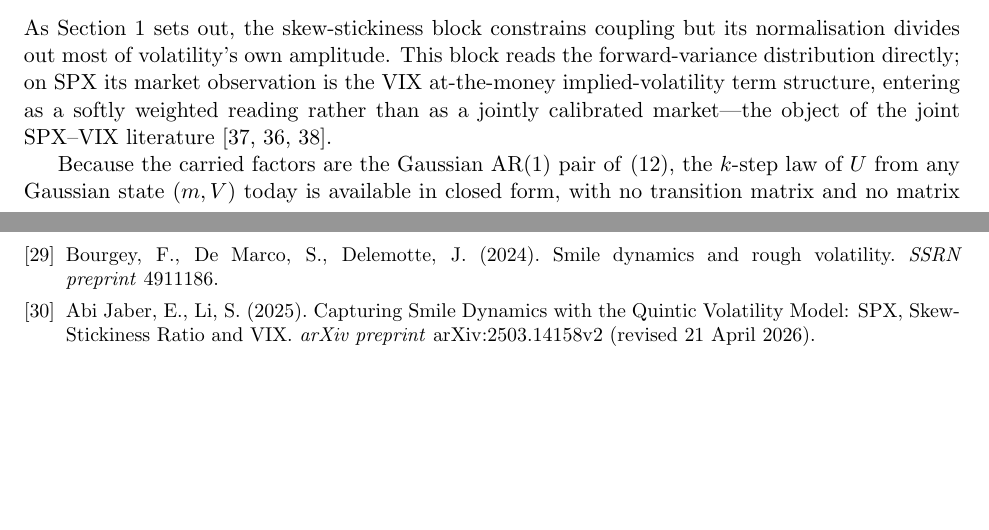
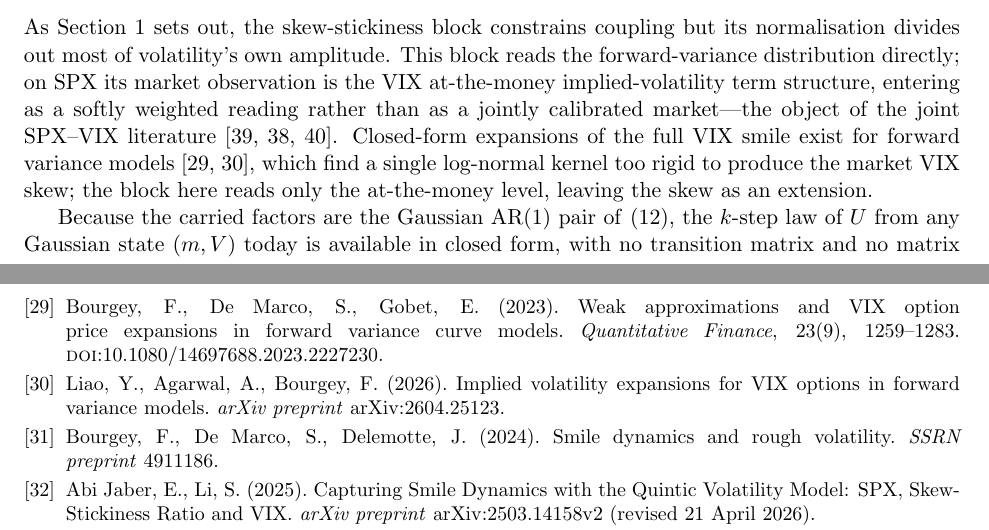
Before and after one commit to foxie-huang/sanos-evolve, a LaTeX paper (disc_SLV_v3.tex): two parts of pages 21 and 52 of 52, joined at a grey line, cut so that both start at the same text, the shorter picture padded with empty space. Compiled offline with pdfLaTeX.

Commit message:
Cite the forward-variance VIX-smile expansions in Section 4.4
Section 4.4 introduces VIX at-the-money implied volatility as the
forward-variance observation and sets it against the joint SPX-VIX
literature, but did not cite the work on pricing the VIX smile itself
in forward variance models -- the family this kernel belongs to.

Adds one sentence there, citing Liao, Agarwal and Bourgey (2026) for
closed-form VIX implied-volatility expansions, and Bourgey, De Marco and
Gobet (2023, Quantitative Finance 23(9), 1259-1283) for the weak
approximation those expansions extend. Their finding that a single
log-normal kernel is too rigid for the market VIX skew is noted, and the
sentence states that the block here reads only the at-the-money level.

Bibliography item spacing tightened from 1pt to 0pt: the two new entries
had pushed the last reference alone onto a 52nd page. Back to 51 pages,
no undefined references.

Co-Authored-By: Claude Opus 5.5 <noreply@anthropic.com>

```diff
--- a/disc_SLV_v3.tex
+++ b/disc_SLV_v3.tex
@@ -1415,7 +1415,10 @@ As Section~\ref{sec:intro} sets out, the skew-stickiness block constrains coupli
 normalisation divides out most of volatility's own amplitude. This block reads the forward-variance
 distribution directly; on SPX its market observation is the VIX at-the-money implied-volatility term
 structure, entering as a softly weighted reading rather than as a jointly calibrated
-market---the object of the joint SPX--VIX literature~\cite{guyon2024fs,guo2022siam,che2026pot}.
+market---the object of the joint SPX--VIX literature~\cite{guyon2024fs,guo2022siam,che2026pot}. Closed-form expansions of the full VIX smile exist for forward variance
+models~\cite{bourgey2023weak,liao2026vix}, which find a single log-normal kernel too rigid to
+produce the market VIX skew; the block here reads only the at-the-money level, leaving the skew
+as an extension.
 
 Because the carried factors are the Gaussian \textup{AR(1)} pair of~\eqref{eq:ar1}, the $k$-step
 law of $U$ from any Gaussian state $(m,V)$ today is available in closed form, with no transition
@@ -3092,6 +3095,13 @@ Friz, P.~K., Gatheral, J. (2024). Computing the SSR. \textit{arXiv preprint} arX
 
 \bibitem{fukasawa2026}
 Fukasawa, M. (2026). On the skew stickiness ratio. \textit{arXiv preprint} arXiv:2602.05241.
+
+\bibitem{bourgey2023weak} Bourgey, F., De Marco, S., Gobet, E. (2023). Weak approximations and VIX
+option price expansions in forward variance curve models. \textit{Quantitative Finance}, 23(9),
+1259--1283. \textsc{doi}:10.1080/14697688.2023.2227230.
+
+\bibitem{liao2026vix} Liao, Y., Agarwal, A., Bourgey, F. (2026). Implied volatility expansions for
+VIX options in forward variance models. \textit{arXiv preprint} arXiv:2604.25123.
 
 \bibitem{bourgey2024}
 Bourgey, F., De Marco, S., Delemotte, J. (2024). Smile dynamics and rough volatility.
```
Also changed, not shown: disc_SLV_v3.pdf, disc_SLV_v3.tex (2 more changed lines).
